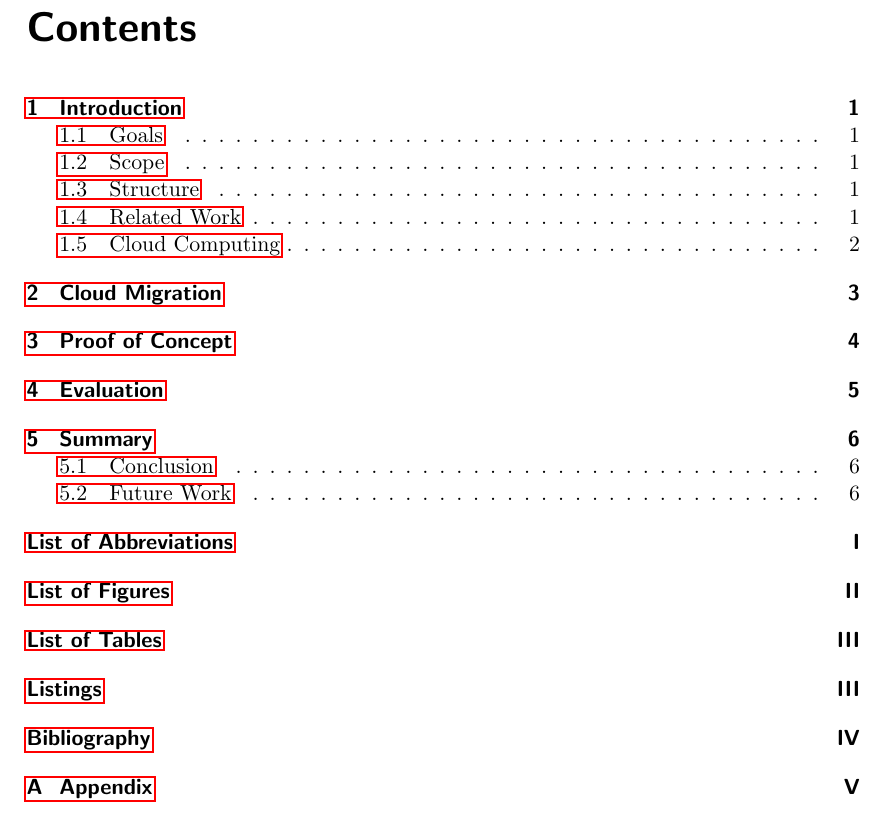
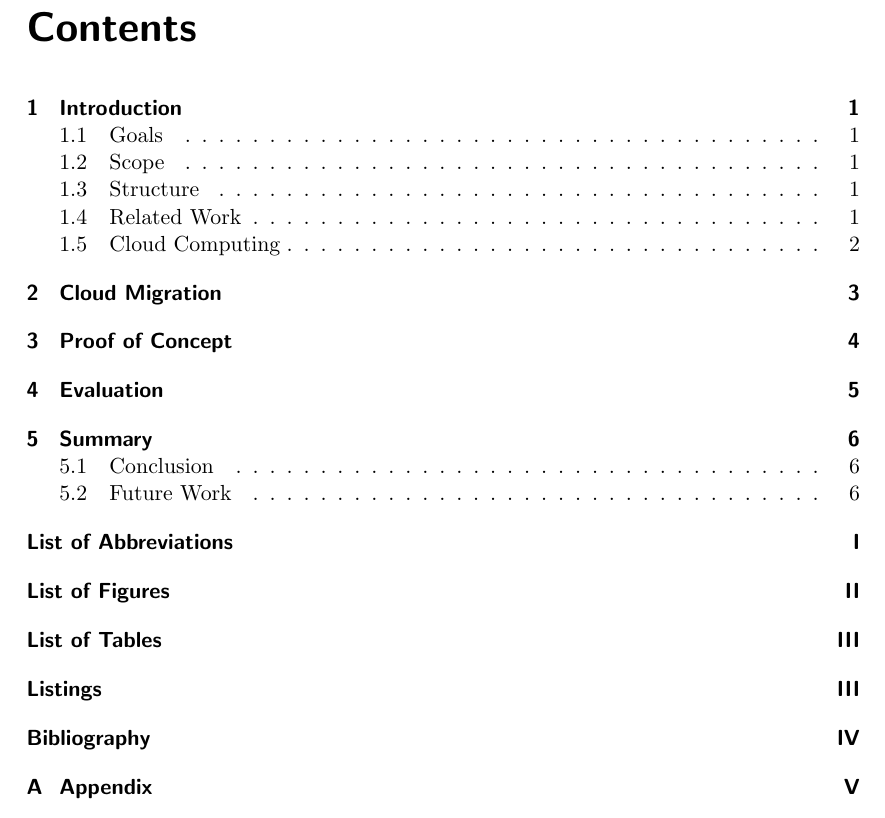
Before and after one commit to T1m1/customized-latex-htwg-template-master, a LaTeX thesis (thesis.tex, which reads preamble/packete.tex): part of page 5 of 16, cut so that both start at the same text. Compiled offline with pdfLaTeX.

Commit message:
texmaker bug - remove hyperref package

```diff
--- a/preamble/packete.tex
+++ b/preamble/packete.tex
@@ -13,7 +13,7 @@
 \usepackage{listings} %% Codebeispiele
 \usepackage{subfigure} %% Mehrere Bilder nebeneinander
 \usepackage[hyphens,spaces,obeyspaces]{url}
-\usepackage{hyperref} %% referenzen innerhalb und außerhalb des Dokumentes
+%% cannot be used with textmaker \usepackage{hyperref} %% referenzen innerhalb und außerhalb des Dokumentes
 \usepackage{verbatim} %% multiline comments \begin{comment} hello world \end{comment}
 \usepackage{csquotes}
 \usepackage{enumitem}
```
